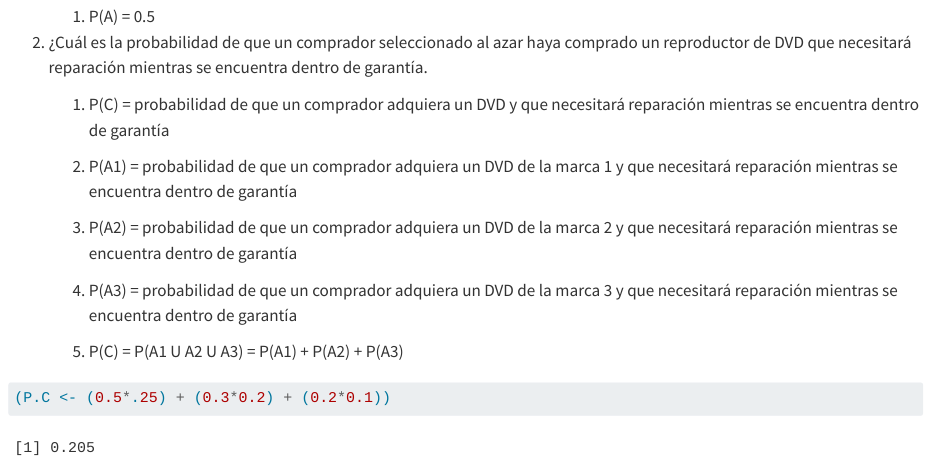
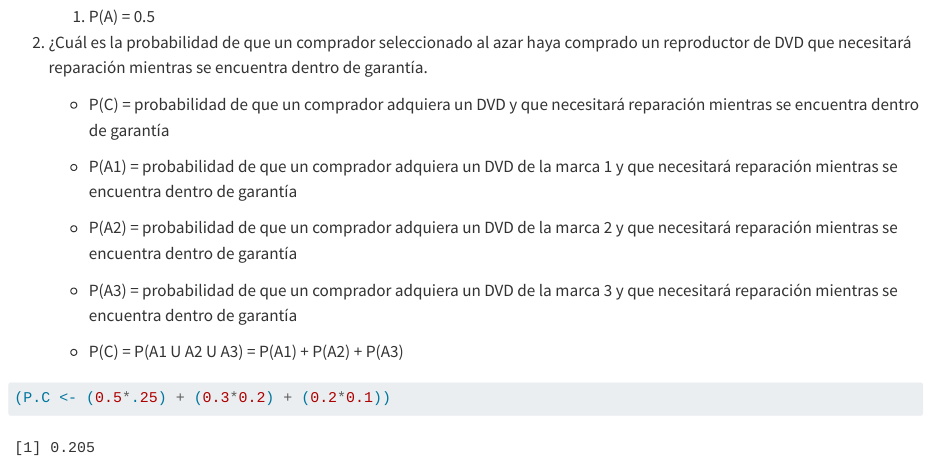
Before and after one commit to JLLivisaca/Estadistica-inferencia, a Quarto document (mar - ago 24/Practica 3 mar -ago24 -probabilidad condicional.qmd): the page in a window 1100 px wide, from 930 px down. Rendered offline with R 4.5, knitr and Pandoc in place of Quarto, with nearby package versions; drawn as R Markdown's standard HTML page in place of the format the file asks for.

Commit message:
Update Practica 3 mar -ago24 -probabilidad condicional.qmd

````diff
--- a/mar - ago 24/Practica 3 mar -ago24 -probabilidad condicional.qmd
+++ b/mar - ago 24/Practica 3 mar -ago24 -probabilidad condicional.qmd
@@ -35,15 +35,15 @@ Una cadena de tiendas de video vende tres marcas diferentes de reproductores de
 
 2.  ¿Cuál es la probabilidad de que un comprador seleccionado al azar haya comprado un reproductor de DVD que necesitará reparación mientras se encuentra dentro de garantía.
 
-    1.  P(C) = probabilidad de que un comprador adquiera un DVD y que necesitará reparación mientras se encuentra dentro de garantía
+    -   P(C) = probabilidad de que un comprador adquiera un DVD y que necesitará reparación mientras se encuentra dentro de garantía
 
-    2.  P(A1) = probabilidad de que un comprador adquiera un DVD de la marca 1 y que necesitará reparación mientras se encuentra dentro de garantía
+    -   P(A1) = probabilidad de que un comprador adquiera un DVD de la marca 1 y que necesitará reparación mientras se encuentra dentro de garantía
 
-    3.  P(A2) = probabilidad de que un comprador adquiera un DVD de la marca 2 y que necesitará reparación mientras se encuentra dentro de garantía
+    -   P(A2) = probabilidad de que un comprador adquiera un DVD de la marca 2 y que necesitará reparación mientras se encuentra dentro de garantía
 
-    4.  P(A3) = probabilidad de que un comprador adquiera un DVD de la marca 3 y que necesitará reparación mientras se encuentra dentro de garantía
+    -   P(A3) = probabilidad de que un comprador adquiera un DVD de la marca 3 y que necesitará reparación mientras se encuentra dentro de garantía
 
-    5.  P(C) = P(A1 U A2 U A3) = P(A1) + P(A2) + P(A3)
+    -   P(C) = P(A1 U A2 U A3) = P(A1) + P(A2) + P(A3)
 
 ```{r}
 (P.C <- (0.5*.25) + (0.3*0.2) + (0.2*0.1))
````
